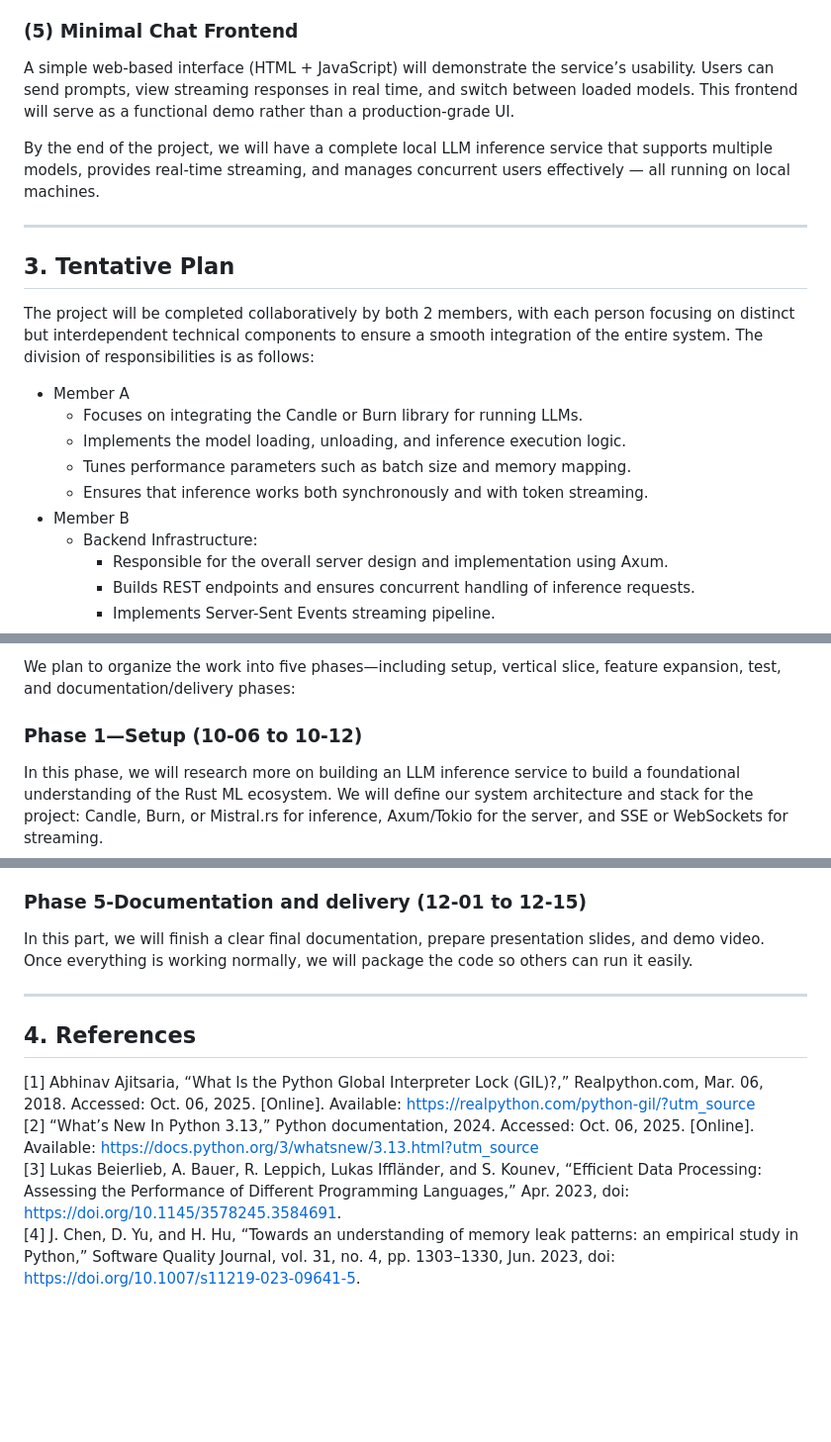
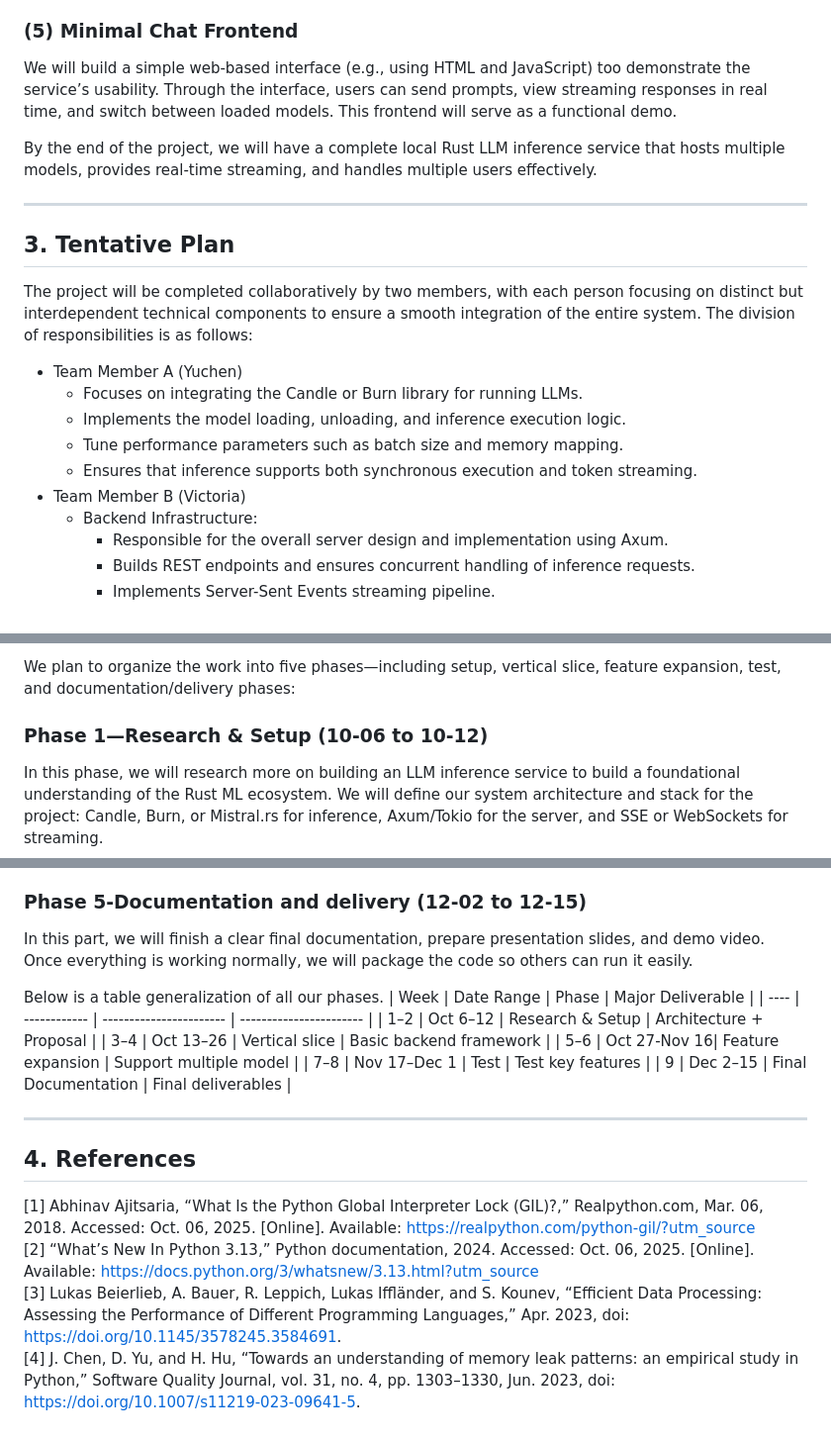
Before and after one commit to yuchen12345/ECE1724-Large-Language-Model-Inference-Service, a Markdown page: README.md, 3 parts joined by grey strips. Shown: that part at 99% size. Drawn GitHub-style; blank space fills up the shorter version.

```diff
--- a/README.md
+++ b/README.md
@@ -38,18 +36,18 @@ The system will implement Server-Sent Events (SSE) to support real-time token st
 ### (5) Minimal Chat Frontend
-A simple web-based interface (HTML + JavaScript) will demonstrate the service’s usability. Users can send prompts, view streaming responses in real time, and switch between loaded models. This frontend will serve as a functional demo rather than a production-grade UI.
+We will build a simple web-based interface (e.g., using HTML and JavaScript) too demonstrate the service’s usability. Through the interface, users can send prompts, view streaming responses in real time, and switch between loaded models. This frontend will serve as a functional demo.
 
-By the end of the project, we will have a complete local LLM inference service that supports multiple models, provides real-time streaming, and manages concurrent users effectively — all running on local machines.
+By the end of the project, we will have a complete local Rust LLM inference service that hosts multiple models, provides real-time streaming, and handles multiple users effectively.
 
 ---
 
 ## 3. Tentative Plan
-The project will be completed collaboratively by both 2 members, with each person focusing on distinct but interdependent technical components to ensure a smooth integration of the entire system. The division of responsibilities is as follows:
-- Member A
+The project will be completed collaboratively by two members, with each person focusing on distinct but interdependent technical components to ensure a smooth integration of the entire system. The division of responsibilities is as follows:
+- Team Member A (Yuchen)
 	- Focuses on integrating the Candle or Burn library for running LLMs.
 	- Implements the model loading, unloading, and inference execution logic.
-	- Tunes performance parameters such as batch size and memory mapping.
-	- Ensures that inference works both synchronously and with token streaming.
-- Member B
+	- Tune performance parameters such as batch size and memory mapping.
+	- Ensures that inference supports both synchronous execution and token streaming.
+- Team Member B (Victoria)
 	- Backend Infrastructure:
 		- Responsible for the overall server design and implementation using Axum.
 		- Builds REST endpoints and ensures concurrent handling of inference requests.
@@ -62,7 +60,7 @@ The project will be completed collaboratively by both 2 members, with each perso
 		- Conducts performance evaluations and documents results.
 
 We plan to organize the work into five phases—including setup, vertical slice, feature expansion, test, and documentation/delivery phases:
-### Phase 1—Setup (10-06 to 10-12)
+### Phase 1—Research & Setup (10-06 to 10-12)
 In this phase, we will research more on building an LLM inference service to build a foundational understanding of the Rust ML ecosystem. We will define our system architecture and stack for the project: Candle, Burn, or Mistral.rs for inference, Axum/Tokio for the server, and SSE or WebSockets for streaming.
 
 ### Phase 2—Vertical slice (10-13 to 10-26)
@@ -87,8 +85,18 @@ We will evaluate:
 - Concurrency performance with multiple simultaneous clients;
 - Accuracy and stability of model outputs.
 
-### Phase 5-Documentation and delivery (12-01 to 12-15)
+### Phase 5-Documentation and delivery (12-02 to 12-15)
 In this part, we will finish a clear final documentation, prepare presentation slides, and demo video. Once everything is working normally, we will package the code so others can run it easily.
+
+Below is a table generalization of all our phases.
+| Week | Date Range   | Phase                   | Major Deliverable       |
+| ---- | ------------ | ----------------------- | ----------------------- |
+| 1–2  | Oct 6–12     | Research & Setup        | Architecture + Proposal |
+| 3–4  | Oct 13–26    | Vertical slice          | Basic backend framework |
+| 5–6  | Oct 27-Nov 16| Feature expansion       | Support multiple model  |
+| 7–8  | Nov 17–Dec 1 | Test                    | Test key features       |
+| 9    | Dec 2–15     | Final Documentation     | Final deliverables      |
+
 
 ---
 
@@ -97,11 +105,3 @@ In this part, we will finish a clear final documentation, prepare presentation s
 [2] “What’s New In Python 3.13,” Python documentation, 2024. Accessed: Oct. 06, 2025. [Online]. Available: https://docs.python.org/3/whatsnew/3.13.html?utm_source
 [3] Lukas Beierlieb, A. Bauer, R. Leppich, Lukas Iffländer, and S. Kounev, “Efficient Data Processing: Assessing the Performance of Different Programming Languages,” Apr. 2023, doi: https://doi.org/10.1145/3578245.3584691.
 [4] J. Chen, D. Yu, and H. Hu, “Towards an understanding of memory leak patterns: an empirical study in Python,” Software Quality Journal, vol. 31, no. 4, pp. 1303–1330, Jun. 2023, doi: https://doi.org/10.1007/s11219-023-09641-5.
-‌
-‌
-‌
-‌
-
-
-‌
-‌
```
Also changed, not shown: other parts of README.md (+16 -18 lines).
